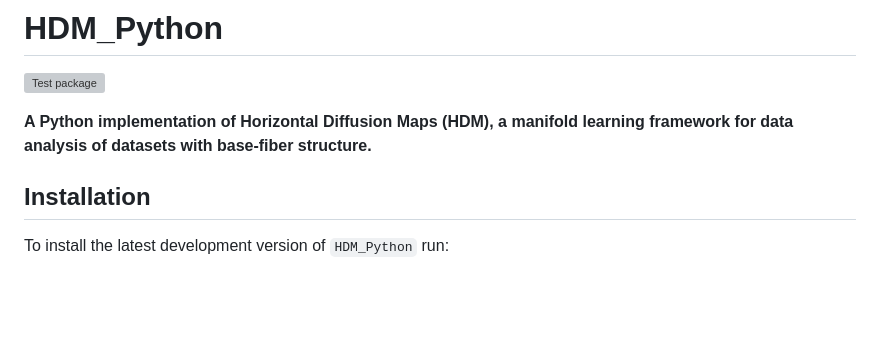
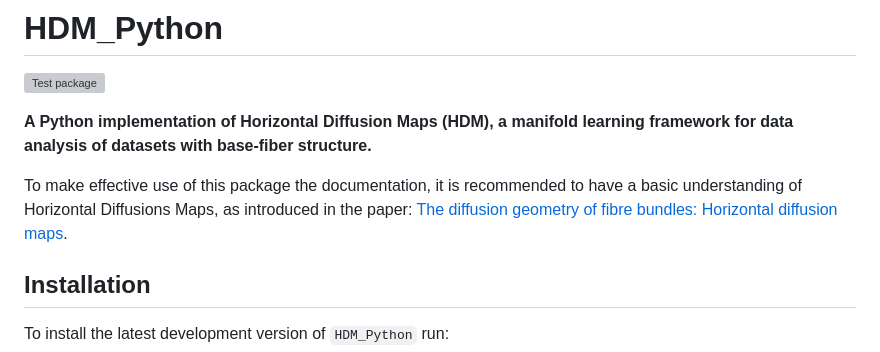
Before and after one commit to Tooth-N-Claw/HDMaps, a Markdown page: docs.md, the part around the change. GitHub-like rendering; blank space fills up the shorter version; grey boxes are pictures that could not be loaded.

```diff
--- a/docs.md
+++ b/docs.md
@@ -2,6 +2,9 @@
 [![Test package](https://github.com/frisbro303/HDM_Python/actions/workflows/test.yml/badge.svg)](https://github.com/frisbro303/HDM_Python/actions/workflows/test.yml)
 
 **A Python implementation of Horizontal Diffusion Maps (HDM), a manifold learning framework for data analysis of datasets with base-fiber structure.**
+
+To make effective use of this package the documentation, it is recommended to have a basic understanding of Horizontal Diffusions Maps,
+as introduced in the paper: [The diffusion geometry of fibre bundles: Horizontal diffusion maps](https://www.sciencedirect.com/science/article/pii/S1063520318302215).
 
 ## Installation
 To install the latest development version of `HDM_Python` run:
```
